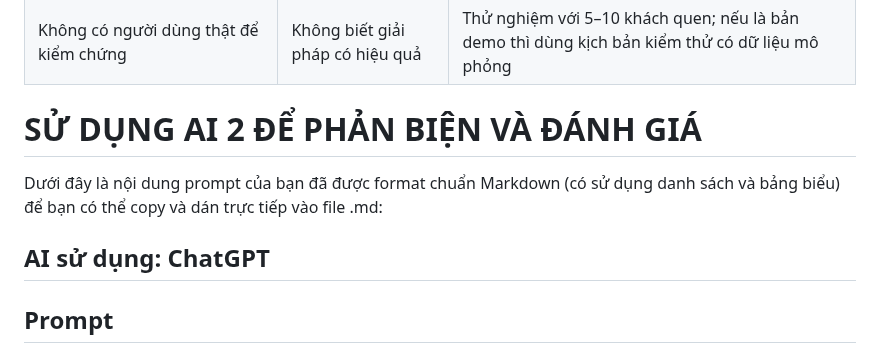
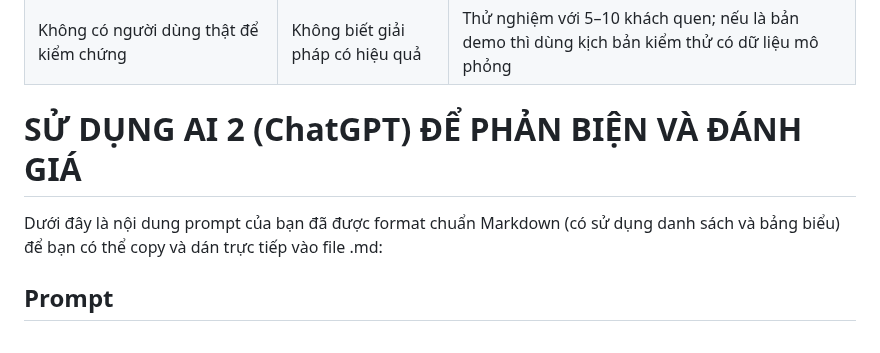
Before and after one commit to ngocdoan206/NHOM-4-PTUDTMDT-UEH, a Markdown page: AI_USAGE_LOG.md, the part around the change. GitHub-like rendering.

Commit message:
Chỉnh lại tiêu đề phần AI 2 cho khớp vs AI 1
Updated section title and prompt formatting for clarity.

```diff
--- a/AI_USAGE_LOG.md
+++ b/AI_USAGE_LOG.md
@@ -221,10 +221,9 @@ Giả định: hệ thống ở mức sản phẩm chạy được (web responsi
 | Không có người dùng thật để kiểm chứng | Không biết giải pháp có hiệu quả | Thử nghiệm với 5–10 khách quen; nếu là bản demo thì dùng kịch bản kiểm thử có dữ liệu mô phỏng |
 
 
-# SỬ DỤNG AI 2 ĐỂ PHẢN BIỆN VÀ ĐÁNH GIÁ
+# SỬ DỤNG AI 2 (ChatGPT) ĐỂ PHẢN BIỆN VÀ ĐÁNH GIÁ
 Dưới đây là nội dung prompt của bạn đã được format chuẩn Markdown (có sử dụng danh sách và bảng biểu) để bạn có thể copy và dán trực tiếp vào file .md:
 
-## AI sử dụng: ChatGPT
 ## Prompt
 Bạn là người phản biện độc lập cho một dự án website thương mại điện tử do nhóm sinh viên thực hiện trong một học phần.
 
```
